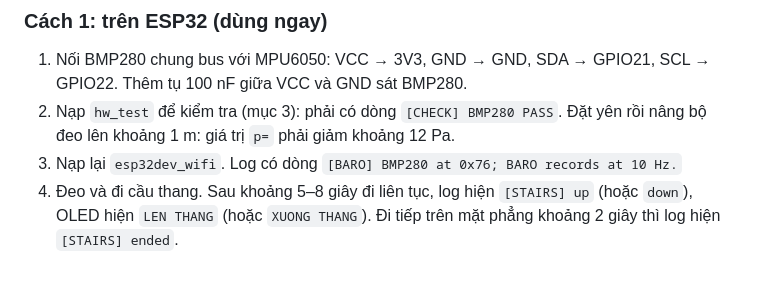
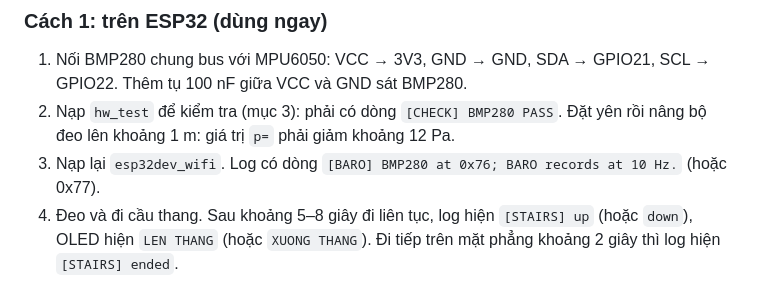
Before and after one commit to huuvietnguyen72/iot-har, a Markdown page: README.md, the part around the change. GitHub-like rendering.

Commit message:
README: the BMP280 may answer at 0x77
Co-Authored-By: Claude Opus 5.5 <noreply@anthropic.com>

```diff
--- a/README.md
+++ b/README.md
@@ -372,7 +372,7 @@ kết quả Pi4 gửi về.
    100 nF giữa VCC và GND sát BMP280.
 2. Nạp `hw_test` để kiểm tra (mục 3): phải có dòng `[CHECK] BMP280 PASS`. Đặt yên rồi nâng bộ đeo
    lên khoảng 1 m: giá trị `p=` phải giảm khoảng 12 Pa.
-3. Nạp lại `esp32dev_wifi`. Log có dòng `[BARO] BMP280 at 0x76; BARO records at 10 Hz.`
+3. Nạp lại `esp32dev_wifi`. Log có dòng `[BARO] BMP280 at 0x76; BARO records at 10 Hz.` (hoặc 0x77).
 4. Đeo và đi cầu thang. Sau khoảng 5–8 giây đi liên tục, log hiện `[STAIRS] up` (hoặc `down`),
    OLED hiện `LEN THANG` (hoặc `XUONG THANG`). Đi tiếp trên mặt phẳng khoảng 2 giây thì log hiện
    `[STAIRS] ended`.
```
